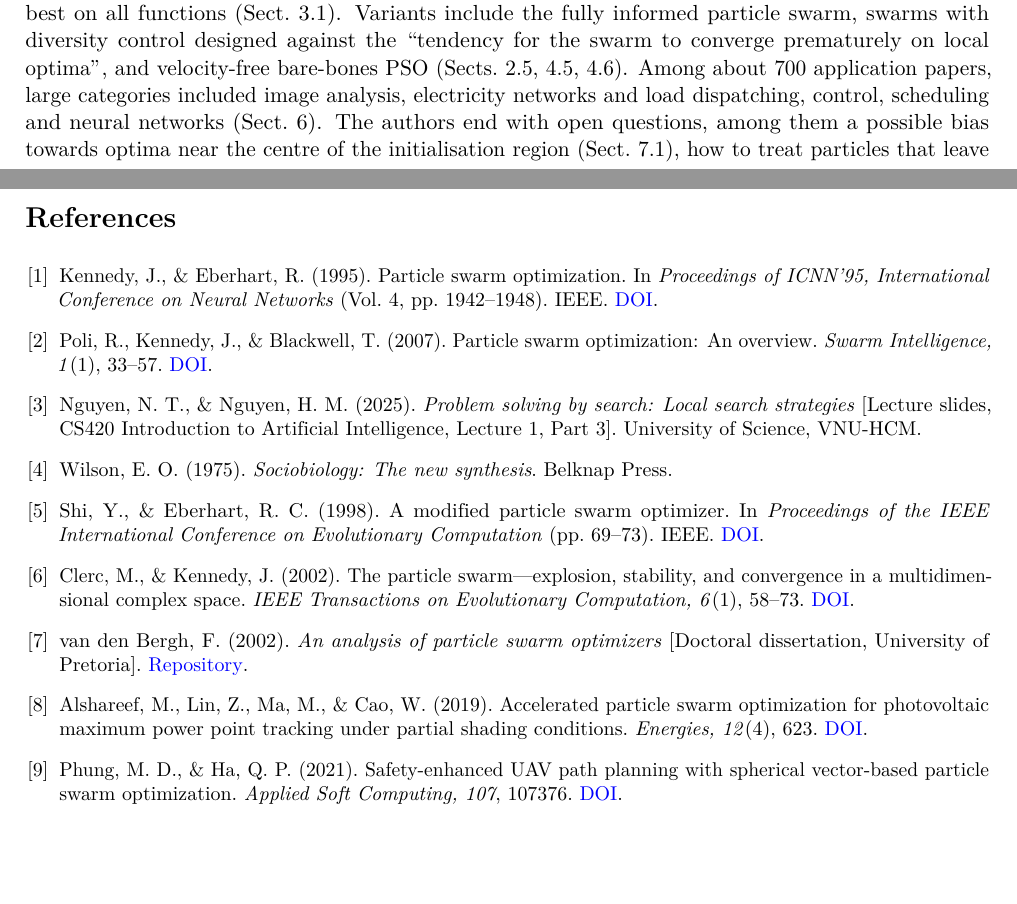
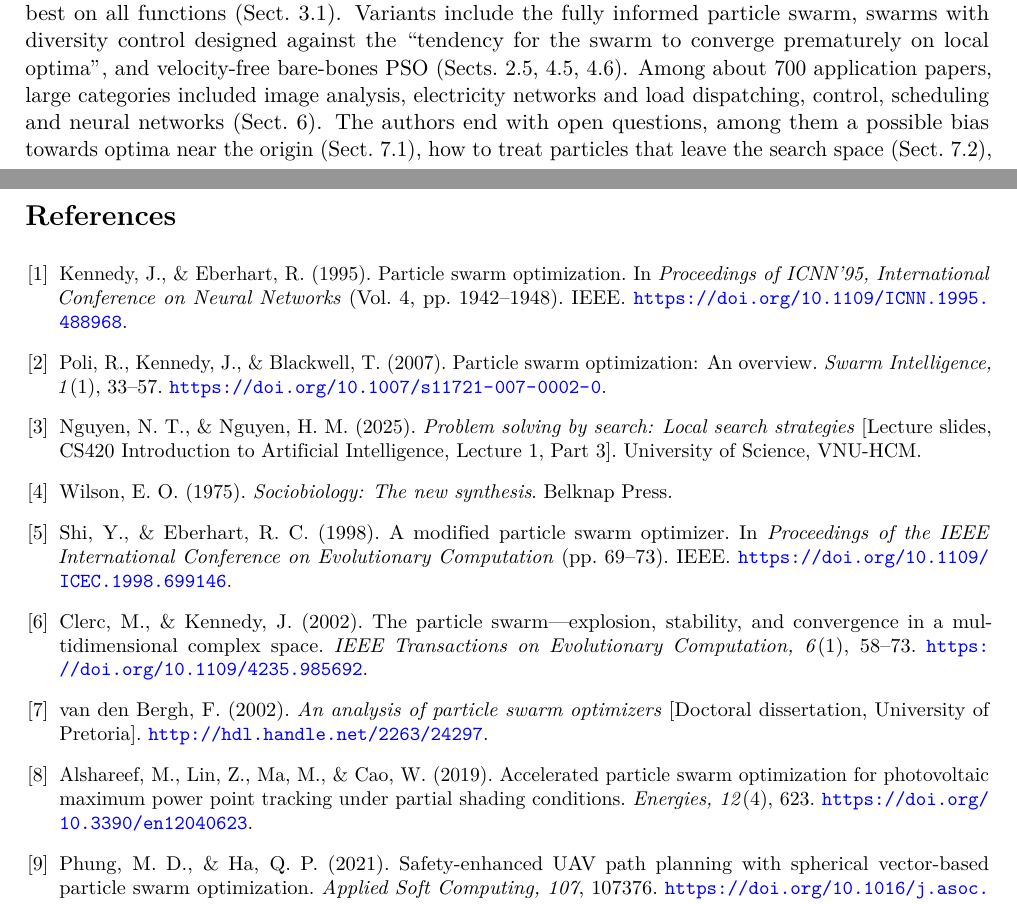
Before and after one commit to huynhhuuphucminh/Seminar-AI, a LaTeX paper (Report.tex): two parts of pages 2 and 10 of 11, joined at a grey line, cut so that both start at the same text, the shorter picture padded with empty space. Compiled offline with pdfLaTeX.

Commit message:
Report fixes before submission; add application papers to references
- Sect. 2.2: "near the origin" (consistent with Sect. 4.5 and Poli et al. 7.1)
- Sect. 4.3: "We show seed 0, which ended at ..." (all 20 seeds are trapped now)
- Table 1: velocity range column left-aligned, shorter wording
- References now print the DOI / repository address instead of the word "DOI"
- references/: PDFs of Alshareef et al. (2019, CC BY) and Phung and Ha (2021, arXiv v1) so the figures quoted in Sect. 4.4 can be checked
- docs/ai_log/TV1.md: record of the full-text check of both papers and of the 2026-11-10 work
- README: references row

Co-Authored-By: Claude Sonnet 5.5 <noreply@anthropic.com>

```diff
--- a/Report.tex
+++ b/Report.tex
@@ -70,7 +70,7 @@ where the factor 2 gives the random multiplier a mean of 1, so that agents overs
 \subsection{Parameters and variants}
 Poli, Kennedy and Blackwell~\cite{poli2007} published an overview of how the method had changed, which they describe as a snapshot from their own point of view rather than an exhaustive survey. They restate the original algorithm with acceleration coefficients $\varphi_1$ and $\varphi_2$ and note that each velocity component was originally kept within $[-\Vmax,\Vmax]$ (Sect.~2.1 of~\cite{poli2007}). The value $\varphi_1=\varphi_2=2$ used in early work made particle speeds grow without control, and a good $\Vmax$ depended on the problem (Sect.~2.2). Two modifications took over the role of damping. The inertia weight $\omega$ of Shi and Eberhart~\cite{shi1998} multiplies the previous velocity; $1-\omega$ acts like friction, so a high $\omega$ (around 0.9) favours exploration and a low $\omega$ (around 0.4) favours exploitation, and many studies decrease $\omega$ during a run (Sect.~2.3). The constriction coefficient of Clerc and Kennedy~\cite{clerc2002} scales the whole update; a stability analysis of a simplified model showed how to choose it so that a particle converges without $\Vmax$ (Sects.~2.4 and~5.1). Its common setting is algebraically equivalent to an inertia PSO with $\omega=0.7298$ and $c_1=c_2\approx1.49618$ (Sect.~2.4), close to our default $\omega=0.7$ and $c_1=c_2=1.5$.
 
-The review also covers the communication structure of the swarm. In the \tn{gbest} topology every particle is attracted by the best particle of the whole swarm; in the \tn{lbest} ring each particle sees only its neighbours, which converges more slowly but is less vulnerable to local optima, and no topology was best on all functions (Sect.~3.1). Variants include the fully informed particle swarm, swarms with diversity control designed against the ``tendency for the swarm to converge prematurely on local optima'', and velocity-free bare-bones PSO (Sects.~2.5, 4.5, 4.6). Among about 700 application papers, large categories included image analysis, electricity networks and load dispatching, control, scheduling and neural networks (Sect.~6). The authors end with open questions, among them a possible bias towards optima near the centre of the initialisation region (Sect.~7.1), how to treat particles that leave the search space (Sect.~7.2), whether a self-adapting, parameter-free PSO is possible (Sect.~7.4) and how theory could guide the choice of population size, topology and other settings (Sect.~7.5). They conclude that publications on PSO grew exponentially up to 2006 while too few questions had been answered satisfactorily (Sect.~8).
+The review also covers the communication structure of the swarm. In the \tn{gbest} topology every particle is attracted by the best particle of the whole swarm; in the \tn{lbest} ring each particle sees only its neighbours, which converges more slowly but is less vulnerable to local optima, and no topology was best on all functions (Sect.~3.1). Variants include the fully informed particle swarm, swarms with diversity control designed against the ``tendency for the swarm to converge prematurely on local optima'', and velocity-free bare-bones PSO (Sects.~2.5, 4.5, 4.6). Among about 700 application papers, large categories included image analysis, electricity networks and load dispatching, control, scheduling and neural networks (Sect.~6). The authors end with open questions, among them a possible bias towards optima near the origin (Sect.~7.1), how to treat particles that leave the search space (Sect.~7.2), whether a self-adapting, parameter-free PSO is possible (Sect.~7.4) and how theory could guide the choice of population size, topology and other settings (Sect.~7.5). They conclude that publications on PSO grew exponentially up to 2006 while too few questions had been answered satisfactorily (Sect.~8).
 
 \subsection{Comparison of the two sources}
 The 1995 paper introduces a deliberately simple algorithm with fixed coefficients and a handful of demonstrations. The 2007 review shows that later work kept the core idea of pulls towards personal and swarm memories but added explicit control of the dynamics ($\omega$ or $\chi$), studied topology, and collected evidence from a large body of applications. Both identify the same weakness: a swarm that follows its best member too strongly can converge before it finds the global optimum. Our experiments examine this trade-off.
@@ -320,15 +320,15 @@ PSO balances exploration and exploitation through what each particle remembers a
 % ---------------- references ----------------
 \begin{thebibliography}{9}\small
 \setlength{\itemsep}{4pt}
-\bibitem{kennedy1995} Kennedy, J., \& Eberhart, R. (1995). Particle swarm optimization. In \textit{Proceedings of ICNN'95, International Conference on Neural Networks} (Vol.~4, pp.~1942--1948). IEEE. \href{https://doi.org/10.1109/ICNN.1995.488968}{DOI}.
-\bibitem{poli2007} Poli, R., Kennedy, J., \& Blackwell, T. (2007). Particle swarm optimization: An overview. \textit{Swarm Intelligence, 1}(1), 33--57. \href{https://doi.org/10.1007/s11721-007-0002-0}{DOI}.
+\bibitem{kennedy1995} Kennedy, J., \& Eberhart, R. (1995). Particle swarm optimization. In \textit{Proceedings of ICNN'95, International Conference on Neural Networks} (Vol.~4, pp.~1942--1948). IEEE. \url{https://doi.org/10.1109/ICNN.1995.488968}.
+\bibitem{poli2007} Poli, R., Kennedy, J., \& Blackwell, T. (2007). Particle swarm optimization: An overview. \textit{Swarm Intelligence, 1}(1), 33--57. \url{https://doi.org/10.1007/s11721-007-0002-0}.
 \bibitem{nguyen2025} Nguyen, N. T., \& Nguyen, H. M. (2025). \textit{Problem solving by search: Local search strategies} [Lecture slides, CS420 Introduction to Artificial Intelligence, Lecture 1, Part 3]. University of Science, VNU-HCM.
 \bibitem{wilson1975} Wilson, E. O. (1975). \textit{Sociobiology: The new synthesis}. Belknap Press.
-\bibitem{shi1998} Shi, Y., \& Eberhart, R. C. (1998). A modified particle swarm optimizer. In \textit{Proceedings of the IEEE International Conference on Evolutionary Computation} (pp.~69--73). IEEE. \href{https://doi.org/10.1109/ICEC.1998.699146}{DOI}.
-\bibitem{clerc2002} Clerc, M., \& Kennedy, J. (2002). The particle swarm---explosion, stability, and convergence in a multidimensional complex space. \textit{IEEE Transactions on Evolutionary Computation, 6}(1), 58--73. \href{https://doi.org/10.1109/4235.985692}{DOI}.
-\bibitem{vandenbergh2002} van den Bergh, F. (2002). \textit{An analysis of particle swarm optimizers} [Doctoral dissertation, University of Pretoria]. \href{http://hdl.handle.net/2263/24297}{Repository}.
-\bibitem{alshareef2019} Alshareef, M., Lin, Z., Ma, M., \& Cao, W. (2019). Accelerated particle swarm optimization for photovoltaic maximum power point tracking under partial shading conditions. \textit{Energies, 12}(4), 623. \href{https://doi.org/10.3390/en12040623}{DOI}.
-\bibitem{phung2021} Phung, M. D., \& Ha, Q. P. (2021). Safety-enhanced UAV path planning with spherical vector-based particle swarm optimization. \textit{Applied Soft Computing, 107}, 107376. \href{https://doi.org/10.1016/j.asoc.2021.107376}{DOI}.
+\bibitem{shi1998} Shi, Y., \& Eberhart, R. C. (1998). A modified particle swarm optimizer. In \textit{Proceedings of the IEEE International Conference on Evolutionary Computation} (pp.~69--73). IEEE. \url{https://doi.org/10.1109/ICEC.1998.699146}.
+\bibitem{clerc2002} Clerc, M., \& Kennedy, J. (2002). The particle swarm---explosion, stability, and convergence in a multidimensional complex space. \textit{IEEE Transactions on Evolutionary Computation, 6}(1), 58--73. \url{https://doi.org/10.1109/4235.985692}.
+\bibitem{vandenbergh2002} van den Bergh, F. (2002). \textit{An analysis of particle swarm optimizers} [Doctoral dissertation, University of Pretoria]. \url{http://hdl.handle.net/2263/24297}.
+\bibitem{alshareef2019} Alshareef, M., Lin, Z., Ma, M., \& Cao, W. (2019). Accelerated particle swarm optimization for photovoltaic maximum power point tracking under partial shading conditions. \textit{Energies, 12}(4), 623. \url{https://doi.org/10.3390/en12040623}.
+\bibitem{phung2021} Phung, M. D., \& Ha, Q. P. (2021). Safety-enhanced UAV path planning with spherical vector-based particle swarm optimization. \textit{Applied Soft Computing, 107}, 107376. \url{https://doi.org/10.1016/j.asoc.2021.107376}.
 \end{thebibliography}
 
 \section*{Data, tools and source of the numbers}
```
Also changed, not shown: docs/ai_log/TV1.md (+2 -0 lines), README.md, Report.pdf, Report.tex (6 more changed lines), 2 other files.
